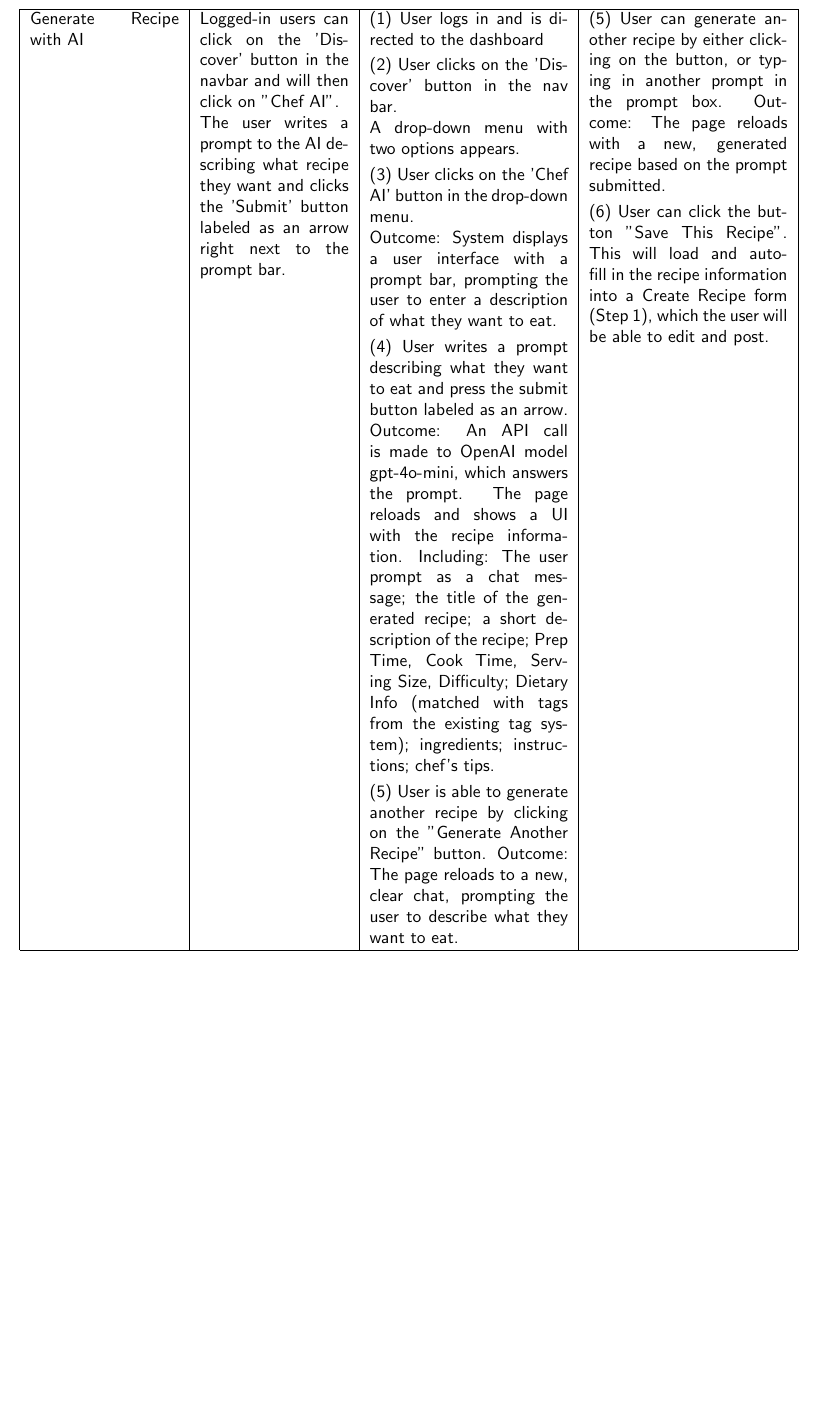
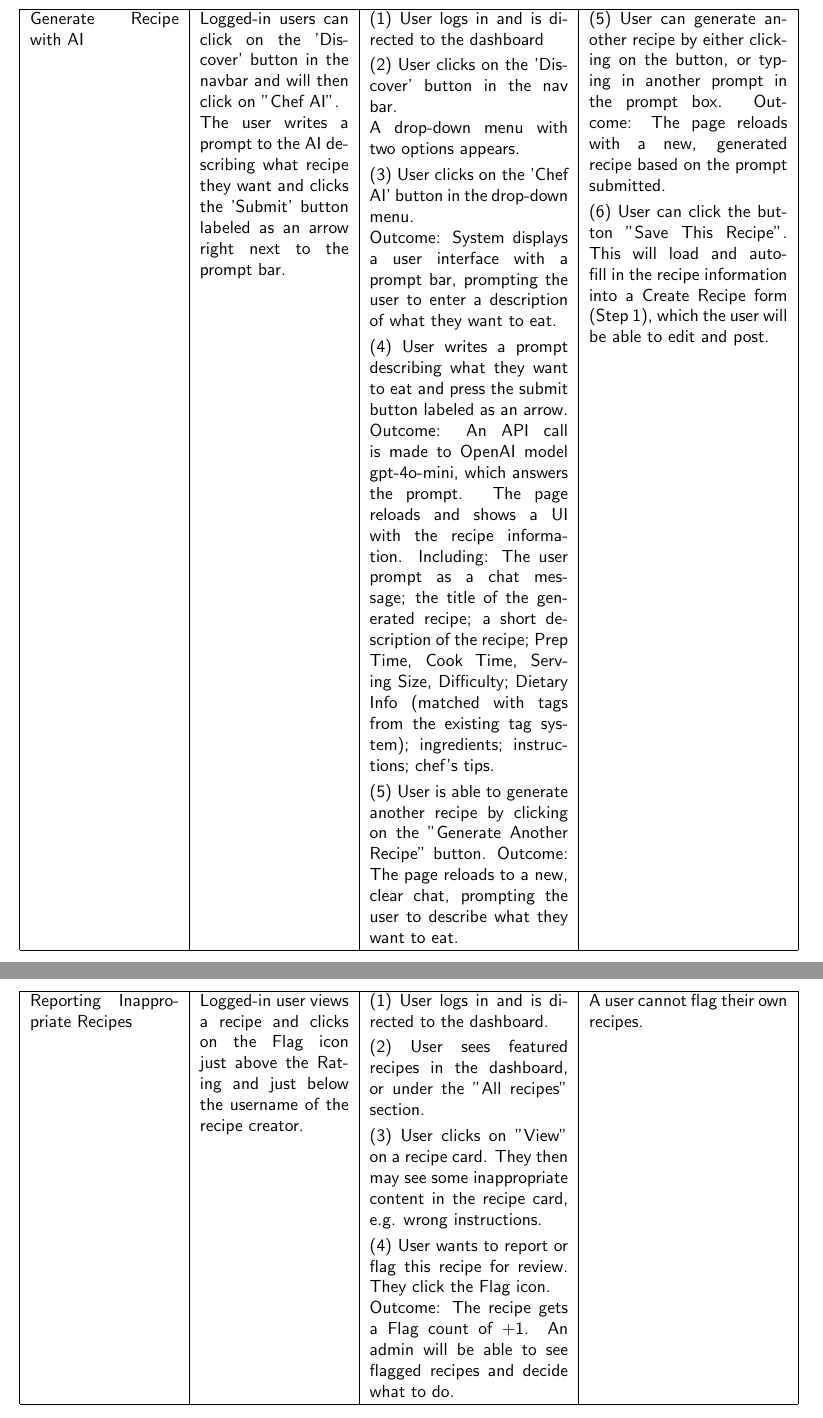
Before and after one commit to catechew/flax_6_2025, a LaTeX document (self-assessment.tex): part of page 8 of 8 before the commit and two parts of pages 8 and 9 of 9 after it, the two joined at a grey line, cut so that both start at the same text, the shorter picture padded with empty space. Compiled offline with pdfLaTeX.

Commit message:
Add flagging and reporting recipes use case 12

```diff
--- a/self-assessment.tex
+++ b/self-assessment.tex
@@ -505,6 +505,28 @@ Outcome: The page reloads with a new, generated recipe based on the prompt submi
 (6) User can click the button "Save This Recipe". This will load and auto-fill in the recipe information into a Create Recipe form (Step 1), which the user will be able to edit and post. \\
 
 %%% Use case 12
+\hline
+Reporting Inappropriate Recipes
+&
+Logged-in user views a recipe and clicks on the Flag icon just above the Rating and just below the username of the recipe creator.
+&
+(1) User logs in and is directed to the dashboard.
+
+\vspace{1 mm}
+
+(2) User sees featured recipes in the dashboard, or under the "All recipes" section.
+
+\vspace{1 mm}
+
+(3) User clicks on "View" on a recipe card. They then may see some inappropriate content in the recipe card, e.g. wrong instructions.
+
+\vspace{1 mm}
+
+(4) User wants to report or flag this recipe for review. They click the Flag icon.
+
+Outcome: The recipe gets a Flag count of +1. An admin will be able to see flagged recipes and decide what to do.
+&
+A user cannot flag their own recipes. \\
 
 \hline
 
```
